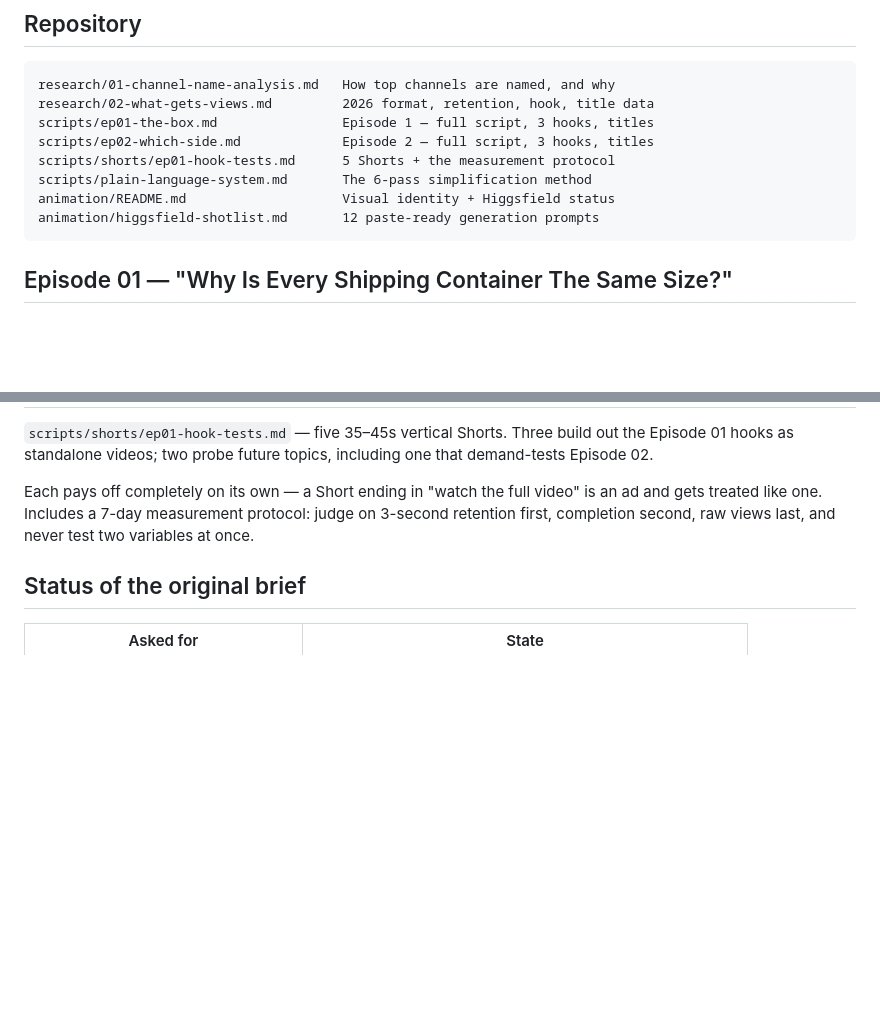
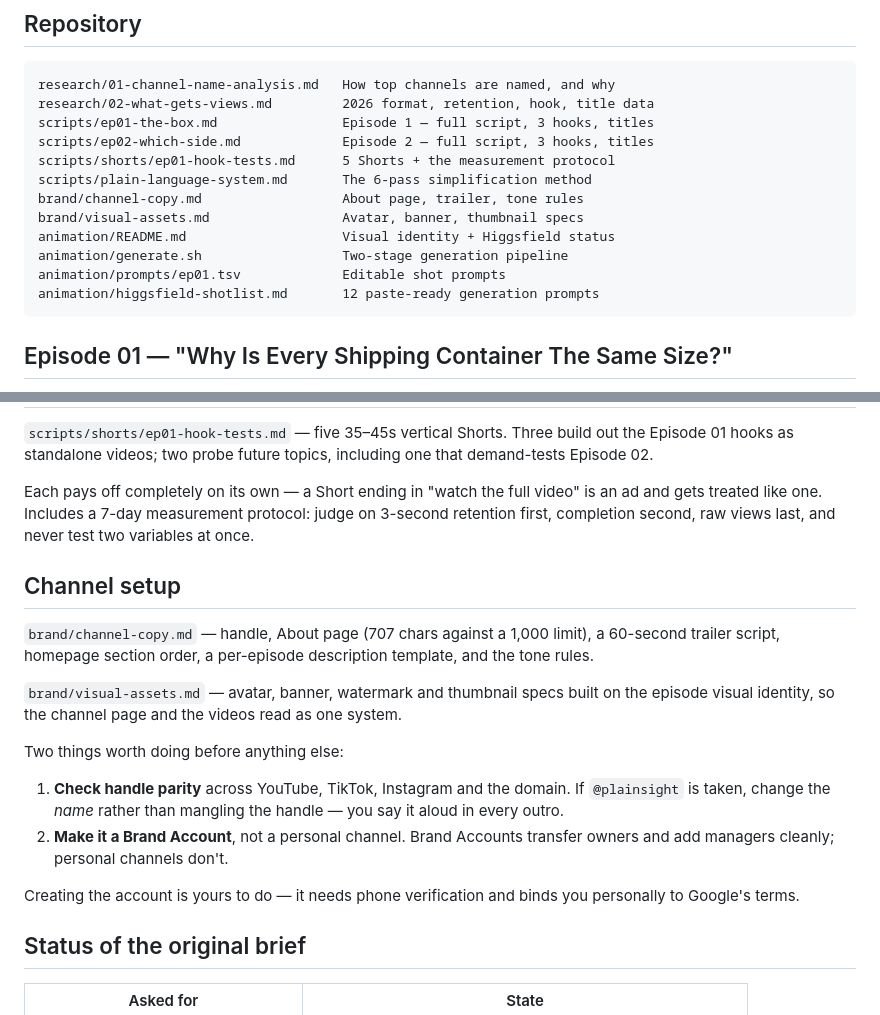
Before and after one commit to carlosmatiasmoringlane/Peps, a Markdown page: README.md, 2 parts joined by grey strips. Rendered like a GitHub page; blank space fills up the shorter version.

````diff
--- a/README.md
+++ b/README.md
@@ -50,7 +50,11 @@ scripts/ep01-the-box.md                Episode 1 — full script, 3 hooks, title
 scripts/ep02-which-side.md             Episode 2 — full script, 3 hooks, titles
 scripts/shorts/ep01-hook-tests.md      5 Shorts + the measurement protocol
 scripts/plain-language-system.md       The 6-pass simplification method
+brand/channel-copy.md                  About page, trailer, tone rules
+brand/visual-assets.md                 Avatar, banner, thumbnail specs
 animation/README.md                    Visual identity + Higgsfield status
+animation/generate.sh                  Two-stage generation pipeline
+animation/prompts/ep01.tsv             Editable shot prompts
 animation/higgsfield-shotlist.md       12 paste-ready generation prompts
 ```
 
@@ -94,6 +98,27 @@ video" is an ad and gets treated like one. Includes a 7-day measurement
 protocol: judge on 3-second retention first, completion second, raw views
 last, and never test two variables at once.
 
+## Channel setup
+
+`brand/channel-copy.md` — handle, About page (707 chars against a 1,000
+limit), a 60-second trailer script, homepage section order, a per-episode
+description template, and the tone rules.
+
+`brand/visual-assets.md` — avatar, banner, watermark and thumbnail specs
+built on the episode visual identity, so the channel page and the videos
+read as one system.
+
+Two things worth doing before anything else:
+
+1. **Check handle parity** across YouTube, TikTok, Instagram and the
+   domain. If `@plainsight` is taken, change the *name* rather than
+   mangling the handle — you say it aloud in every outro.
+2. **Make it a Brand Account**, not a personal channel. Brand Accounts
+   transfer owners and add managers cleanly; personal channels don't.
+
+Creating the account is yours to do — it needs phone verification and
+binds you personally to Google's terms.
+
 ## Status of the original brief
 
 | Asked for | State |
````
Also changed, not shown: brand/channel-copy.md (added, +160 -0 lines), brand/visual-assets.md (added, +127 -0 lines).
